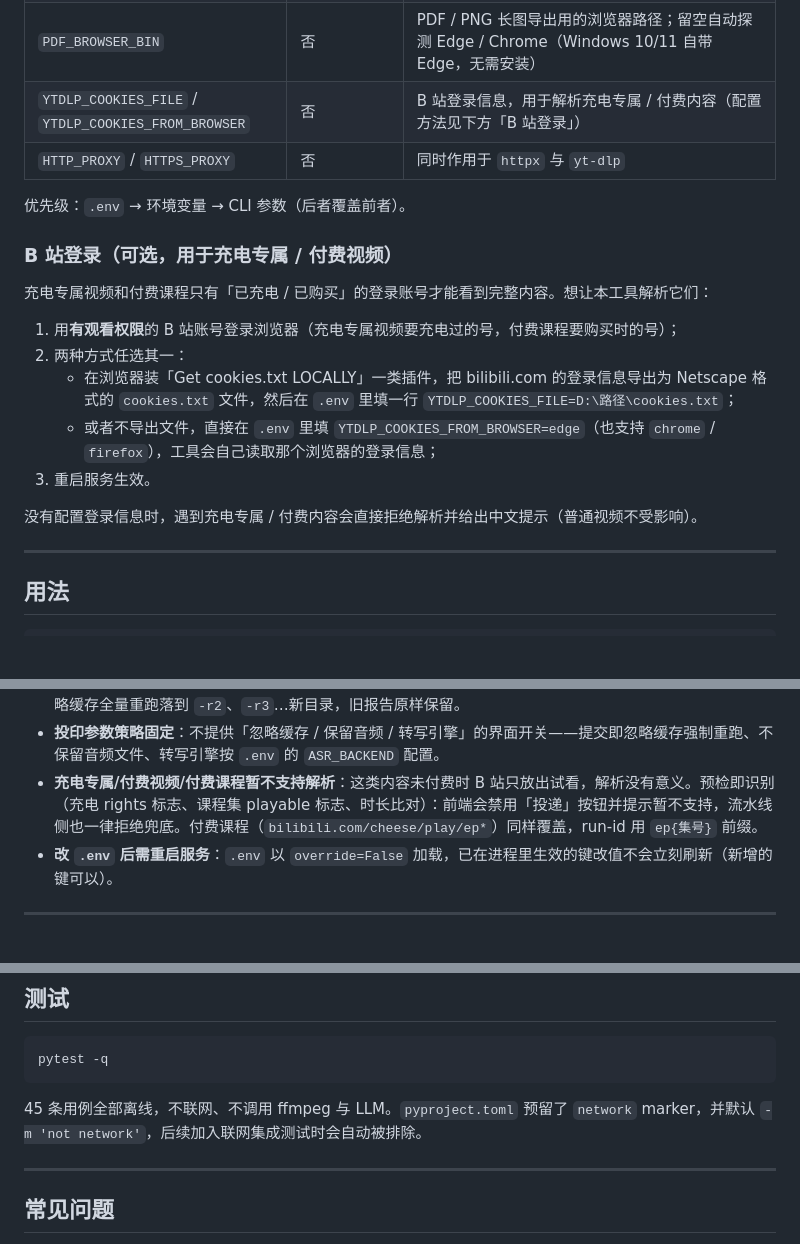
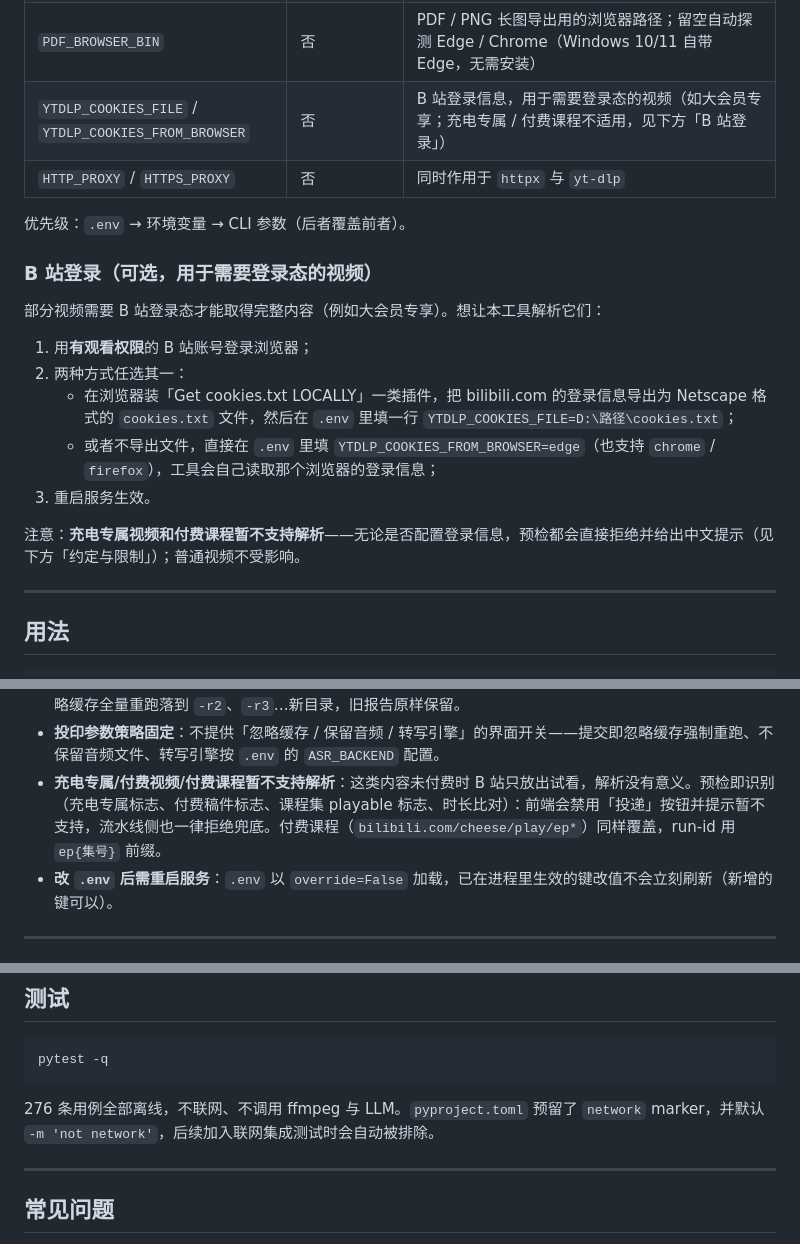
Before and after one commit to Akikakoi/videread, a Markdown page: README.md, 3 parts joined by grey strips. Drawn GitHub-style; blank space fills up the shorter version.

Commit message:
docs(README/开发文档) 付费拦截表述对齐无条件拒绝策略（B 站登录节重写），充电检测字段更正为顶层 is_upower_exclusive，测试数 45→276，Web 控制台称谓改 Web 前端

````diff
--- a/README.md
+++ b/README.md
@@ -67,22 +67,22 @@ pip install -e .
 | `LOCAL_ASR_MODEL` / `LOCAL_ASR_DEVICE` / `LOCAL_ASR_COMPUTE_TYPE` / `LOCAL_ASR_LANGUAGE` | 用 `local` 后端时 | 模型规格（tiny/base/small/medium/large-v3，默认 small）、设备（默认 auto）、计算精度（默认 auto）、语言提示（默认 auto） |
 | `FFMPEG_BIN` / `FFPROBE_BIN` | 否 | 留空则按 `bin/` → PATH 顺序探测 |
 | `PDF_BROWSER_BIN` | 否 | PDF / PNG 长图导出用的浏览器路径；留空自动探测 Edge / Chrome（Windows 10/11 自带 Edge，无需安装） |
-| `YTDLP_COOKIES_FILE` / `YTDLP_COOKIES_FROM_BROWSER` | 否 | B 站登录信息，用于解析充电专属 / 付费内容（配置方法见下方「B 站登录」） |
+| `YTDLP_COOKIES_FILE` / `YTDLP_COOKIES_FROM_BROWSER` | 否 | B 站登录信息，用于需要登录态的视频（如大会员专享；充电专属 / 付费课程不适用，见下方「B 站登录」） |
 | `HTTP_PROXY` / `HTTPS_PROXY` | 否 | 同时作用于 `httpx` 与 `yt-dlp` |
 
 优先级：`.env` → 环境变量 → CLI 参数（后者覆盖前者）。
 
-### B 站登录（可选，用于充电专属 / 付费视频）
+### B 站登录（可选，用于需要登录态的视频）
 
-充电专属视频和付费课程只有「已充电 / 已购买」的登录账号才能看到完整内容。想让本工具解析它们：
+部分视频需要 B 站登录态才能取得完整内容（例如大会员专享）。想让本工具解析它们：
 
-1. 用**有观看权限**的 B 站账号登录浏览器（充电专属视频要充电过的号，付费课程要购买时的号）；
+1. 用**有观看权限**的 B 站账号登录浏览器；
 2. 两种方式任选其一：
    - 在浏览器装「Get cookies.txt LOCALLY」一类插件，把 bilibili.com 的登录信息导出为 Netscape 格式的 `cookies.txt` 文件，然后在 `.env` 里填一行 `YTDLP_COOKIES_FILE=D:\路径\cookies.txt`；
    - 或者不导出文件，直接在 `.env` 里填 `YTDLP_COOKIES_FROM_BROWSER=edge`（也支持 `chrome` / `firefox`），工具会自己读取那个浏览器的登录信息；
 3. 重启服务生效。
 
-没有配置登录信息时，遇到充电专属 / 付费内容会直接拒绝解析并给出中文提示（普通视频不受影响）。
+注意：**充电专属视频和付费课程暂不支持解析**——无论是否配置登录信息，预检都会直接拒绝并给出中文提示（见下方「约定与限制」）；普通视频不受影响。
 
 ---
 
@@ -154,7 +154,7 @@ videread-web                     # 安装后的服务命令
 - **统计**：印务统计按日汇总所有 run 的总耗时与 token 用量（读自各 run 的 `run.trace.jsonl`）。
 - **重复解析不覆盖旧报告**：输入已解析过的视频，预检会标注「已解析过（时间）」——直接查看旧报告，或忽略缓存全量重跑落到 `-r2`、`-r3`…新目录，旧报告原样保留。
 - **投印参数策略固定**：不提供「忽略缓存 / 保留音频 / 转写引擎」的界面开关——提交即忽略缓存强制重跑、不保留音频文件、转写引擎按 `.env` 的 `ASR_BACKEND` 配置。
-- **充电专属/付费视频/付费课程暂不支持解析**：这类内容未付费时 B 站只放出试看，解析没有意义。预检即识别（充电 rights 标志、课程集 playable 标志、时长比对）：前端会禁用「投递」按钮并提示暂不支持，流水线侧也一律拒绝兜底。付费课程（`bilibili.com/cheese/play/ep*`）同样覆盖，run-id 用 `ep{集号}` 前缀。
+- **充电专属/付费视频/付费课程暂不支持解析**：这类内容未付费时 B 站只放出试看，解析没有意义。预检即识别（充电专属标志、付费稿件标志、课程集 playable 标志、时长比对）：前端会禁用「投递」按钮并提示暂不支持，流水线侧也一律拒绝兜底。付费课程（`bilibili.com/cheese/play/ep*`）同样覆盖，run-id 用 `ep{集号}` 前缀。
 - **改 `.env` 后需重启服务**：`.env` 以 `override=False` 加载，已在进程里生效的键改值不会立刻刷新（新增的键可以）。
 
 ---
@@ -223,7 +223,7 @@ videread/
 pytest -q
 ```
 
-45 条用例全部离线，不联网、不调用 ffmpeg 与 LLM。`pyproject.toml` 预留了 `network` marker，并默认 `-m 'not network'`，后续加入联网集成测试时会自动被排除。
+276 条用例全部离线，不联网、不调用 ffmpeg 与 LLM。`pyproject.toml` 预留了 `network` marker，并默认 `-m 'not network'`，后续加入联网集成测试时会自动被排除。
 
 ---
 
````
Also changed, not shown: videread-开发文档.md (+10 -10 lines).
